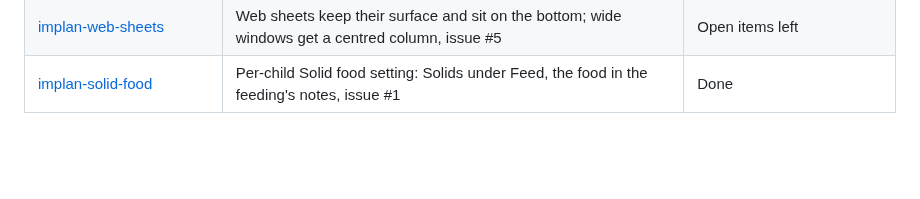
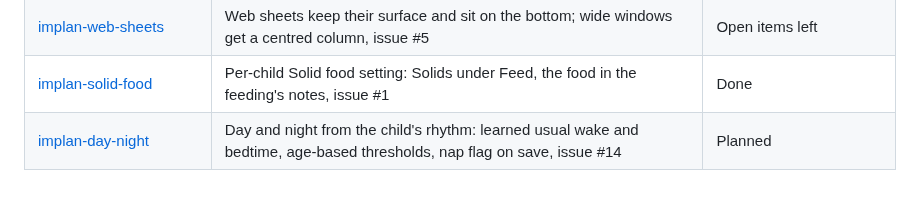
Before and after one commit to alfredskeden/molly, a Markdown page: plans/README.md, the part around the change. Drawn GitHub-style; blank space fills up the shorter version.

Commit message:
Plan #14: handoff pass, plans index row

```diff
--- a/plans/README.md
+++ b/plans/README.md
@@ -41,3 +41,4 @@ How Molly was built, one folder per plan. Each has `MAIN.md` (the steps, with `[
 | [implan-ring-day-nav](implan-ring-day-nav/MAIN.md) | Past ring header becomes a pager (‹ ›, `Today ›`) with stat boxes, issue #3 | Done |
 | [implan-web-sheets](implan-web-sheets/MAIN.md) | Web sheets keep their surface and sit on the bottom; wide windows get a centred column, issue #5 | Open items left |
 | [implan-solid-food](implan-solid-food/MAIN.md) | Per-child Solid food setting: Solids under Feed, the food in the feeding's notes, issue #1 | Done |
+| [implan-day-night](implan-day-night/MAIN.md) | Day and night from the child's rhythm: learned usual wake and bedtime, age-based thresholds, nap flag on save, issue #14 | Planned |
```
Also changed, not shown: plans/implan-day-night/MAIN.md (+4 -4 lines), plans/implan-day-night/TEST_STRATEGY.md (+1 -1 lines).
